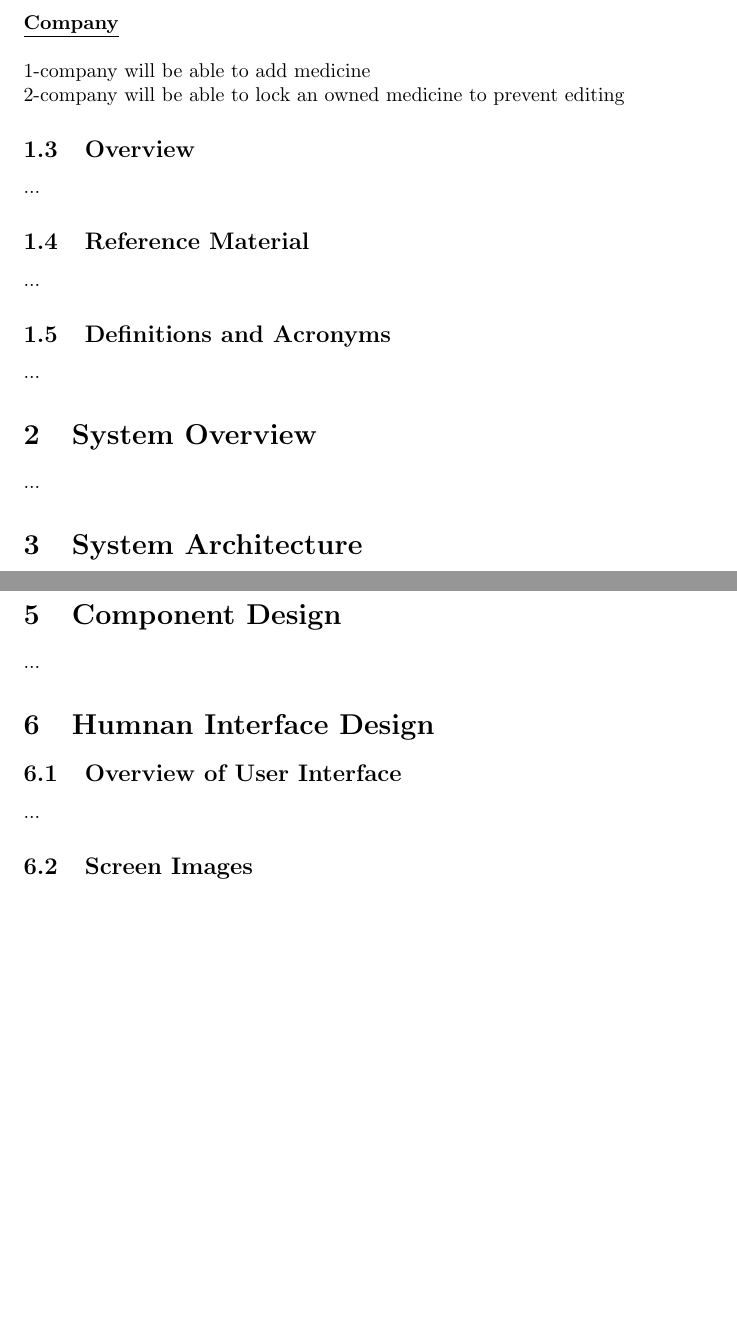
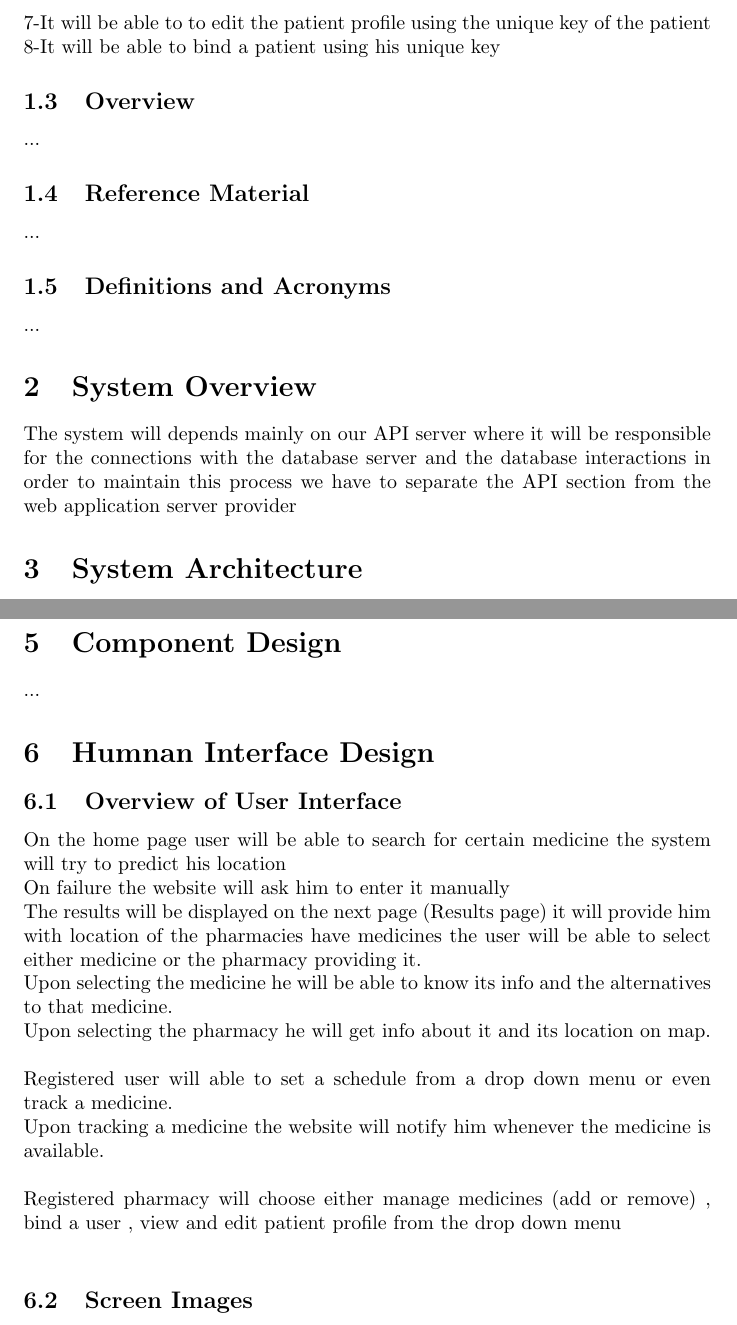
Before and after one commit to k-sae/ADwytee, a LaTeX document (Documentations/Temp/SDD Latex/SDDLatex.tex): two parts of pages 2 and 3 of 3 before the commit and two parts of pages 2 and 3 of 4 after it, joined at a grey line, cut at the place of the change, the shorter picture padded with empty space. Compiled offline with pdfLaTeX.

Commit message:
Update SDD with Latex (By Karim)

```diff
--- a/Documentations/Temp/SDD Latex/SDDLatex.tex
+++ b/Documentations/Temp/SDD Latex/SDDLatex.tex
@@ -47,11 +51,7 @@ Our project will target mainly three users (Normal User, Pharmacy and company)
 \newline
+7-It will be able to to edit the patient profile using the unique key of the patient
 \newline
-\textbf{\underline{Company}}
-\newline
-\newline
-1-company will be able to add medicine
-\newline
-2-company will be able to lock an owned medicine to prevent editing
+8-It will be able to bind a patient using his unique key
 
 
 \subsection{Overview}
@@ -67,7 +67,7 @@ Our project will target mainly three users (Normal User, Pharmacy and company)
 ...
 
 \section{System Overview}
-...
+The system will depends mainly on our API server where it will be responsible for the connections with the database server and the database interactions in order to maintain this process we have to separate the API section from the web application server provider
 
 \section{System Architecture}
 \subsection{Architectural Design}
@@ -96,7 +96,24 @@ Our project will target mainly three users (Normal User, Pharmacy and company)
 \section{Humnan Interface Design}
 
 \subsection {Overview of User Interface}
-...
+On the home page user will be able to search for certain medicine the system will try to predict his location
+\newline
+On failure the website will ask him to enter it manually
+\newline
+The results will be displayed on the next page (Results page) it will provide him with location of the pharmacies have  medicines the user will be able to select either medicine or the pharmacy providing it.
+\newline
+Upon selecting the medicine he will be able to know its info and the alternatives to that medicine.
+\newline
+Upon selecting the pharmacy he will get info about it and its location on map.
+\newline
+\newline
+Registered user will able to set a schedule from a drop down menu or even track a medicine.
+\newline
+Upon tracking a medicine the website will notify him whenever the medicine is available.
+\newline
+\newline
+Registered pharmacy will choose either manage medicines (add or remove) , bind a user , view and edit patient profile from the drop down menu
+\newline
 
 \subsection {Screen Images}
 ...
```
Also changed, not shown: Documentations/Temp/SDD Latex/SDDLatex.pdf, Documentations/Temp/SDD Latex/SDDLatex.tex (28 more changed lines), 3 other files.
